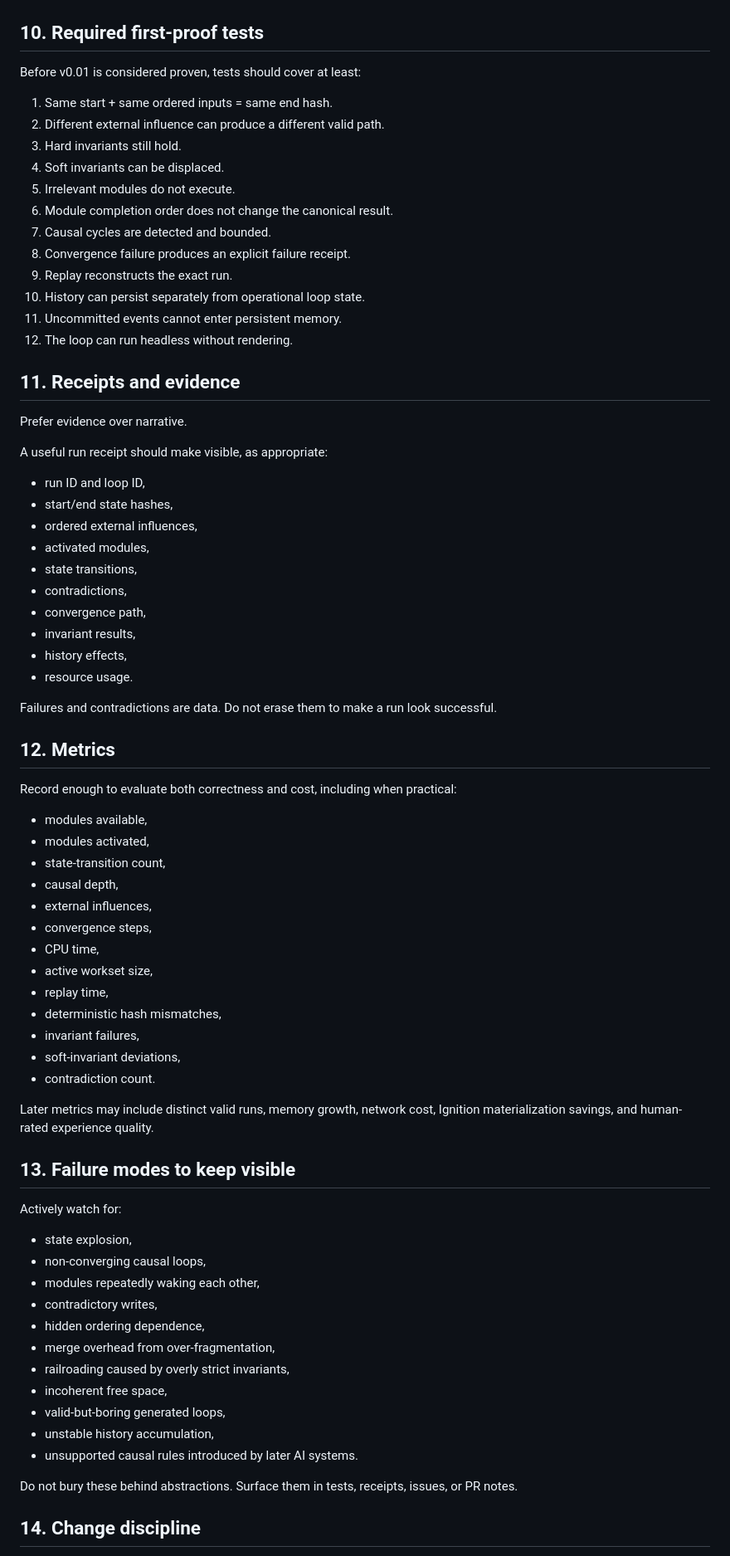
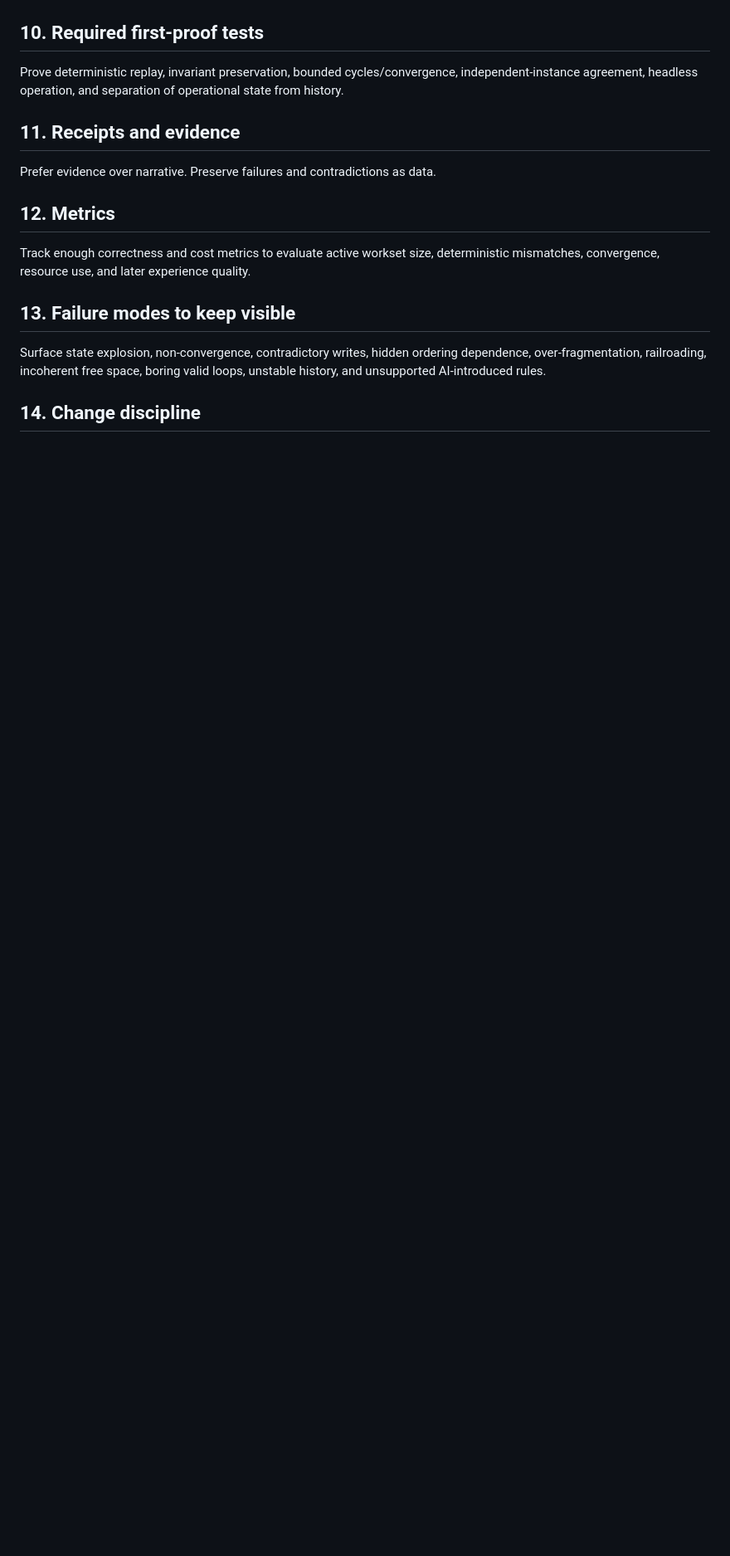
Before and after one commit to mike-axiom-mir/axm-casual-loop, a Markdown page: AGENTS.md, the part around one of its changes. Shown at 83% size. GitHub-like rendering; blank space fills up the shorter version.

```diff
--- a/AGENTS.md
+++ b/AGENTS.md
@@ -164,74 +64,19 @@ A repeating scene may return operationally to a valid starting structure while c
 
 ## 10. Required first-proof tests
 
-Before v0.01 is considered proven, tests should cover at least:
-
-1. Same start + same ordered inputs = same end hash.
-2. Different external influence can produce a different valid path.
-3. Hard invariants still hold.
-4. Soft invariants can be displaced.
-5. Irrelevant modules do not execute.
-6. Module completion order does not change the canonical result.
-7. Causal cycles are detected and bounded.
-8. Convergence failure produces an explicit failure receipt.
-9. Replay reconstructs the exact run.
-10. History can persist separately from operational loop state.
-11. Uncommitted events cannot enter persistent memory.
-12. The loop can run headless without rendering.
+Prove deterministic replay, invariant preservation, bounded cycles/convergence, independent-instance agreement, headless operation, and separation of operational state from history.
 
 ## 11. Receipts and evidence
 
-Prefer evidence over narrative.
-
-A useful run receipt should make visible, as appropriate:
-- run ID and loop ID,
-- start/end state hashes,
-- ordered external influences,
-- activated modules,
-- state transitions,
-- contradictions,
-- convergence path,
-- invariant results,
-- history effects,
-- resource usage.
-
-Failures and contradictions are data. Do not erase them to make a run look successful.
+Prefer evidence over narrative. Preserve failures and contradictions as data.
 
 ## 12. Metrics
 
-Record enough to evaluate both correctness and cost, including when practical:
-- modules available,
-- modules activated,
-- state-transition count,
-- causal depth,
-- external influences,
-- convergence steps,
-- CPU time,
-- active workset size,
-- replay time,
-- deterministic hash mismatches,
-- invariant failures,
-- soft-invariant deviations,
-- contradiction count.
-
-Later metrics may include distinct valid runs, memory growth, network cost, Ignition materialization savings, and human-rated experience quality.
+Track enough correctness and cost metrics to evaluate active workset size, deterministic mismatches, convergence, resource use, and later experience quality.
 
 ## 13. Failure modes to keep visible
 
-Actively watch for:
-- state explosion,
-- non-converging causal loops,
-- modules repeatedly waking each other,
-- contradictory writes,
-- hidden ordering dependence,
-- merge overhead from over-fragmentation,
-- railroading caused by overly strict invariants,
-- incoherent free space,
-- valid-but-boring generated loops,
-- unstable history accumulation,
-- unsupported causal rules introduced by later AI systems.
-
-Do not bury these behind abstractions. Surface them in tests, receipts, issues, or PR notes.
+Surface state explosion, non-convergence, contradictory writes, hidden ordering dependence, over-fragmentation, railroading, incoherent free space, boring valid loops, unstable history, and unsupported AI-introduced rules.
 
 ## 14. Change discipline
 
```
Also changed, not shown: other parts of AGENTS.md (+32 -133 lines).
